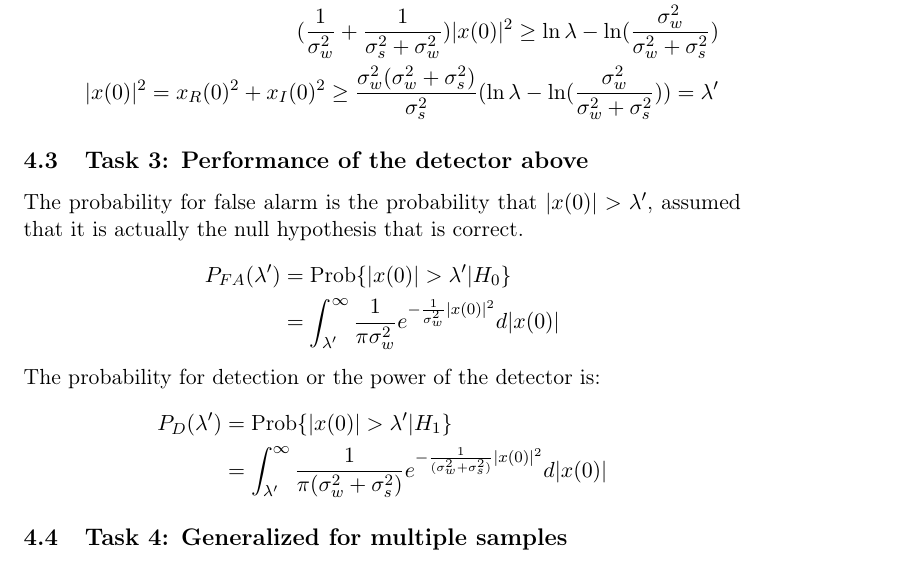
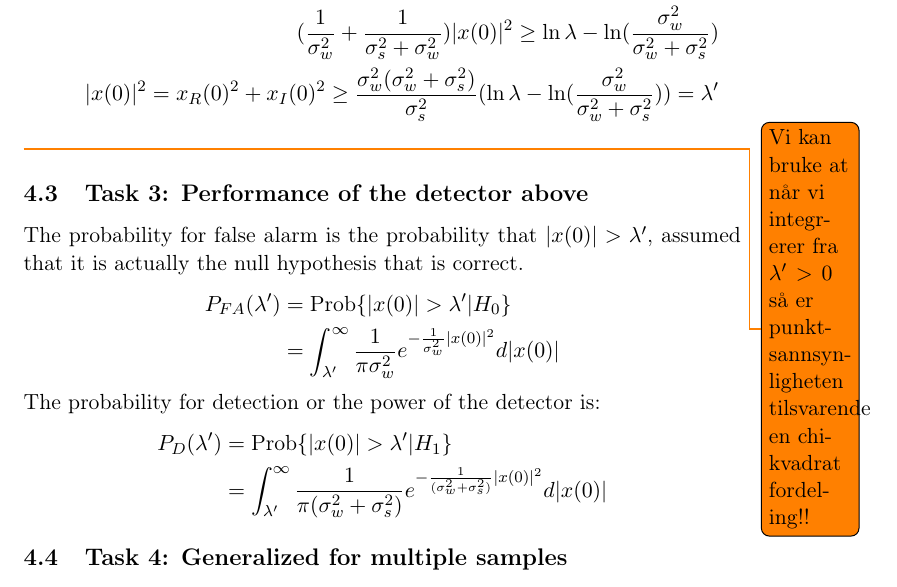
Before and after one commit to kennyhn/Deteksjonsprosjekt, a LaTeX paper (main.tex, which reads results.tex): part of page 11 of 19, cut so that both start at the same text. Compiled offline with pdfLaTeX.

Commit message:
overleaf 26/4 push

```diff
--- a/results.tex
+++ b/results.tex
@@ -36,7 +36,7 @@ Since it was shown in task 1 that $\mu_s \simeq 0$ this can be used to simplify
     (\frac{1}{\sigma_w^2}+\frac{1}{\sigma_s^2+\sigma_w^2})|x(0)|^2 \geq \ln\lambda-\ln (\frac{\sigma_w^2}{\sigma_w^2+\sigma_s^2})\nonumber\\
     |x(0)|^2 = x_R(0)^2+x_I(0)^2 \geq \frac{\sigma_w^2(\sigma_w^2+\sigma_s^2)}{\sigma_s^2}(\ln\lambda-\ln (\frac{\sigma_w^2}{\sigma_w^2+\sigma_s^2})) = \lambda'\nonumber
 \end{align}
-
+\todo{Vi kan bruke at når vi integrerer fra $\lambda'>0$ så er punktsannsynligheten tilsvarende en chi-kvadrat fordeling!!}
 \subsection{Task 3: Performance of the detector above}
 The probability for false alarm is the probability that $|x(0)|>\lambda'$, assumed that it is actually the null hypothesis that is correct.
 \begin{align}
```
